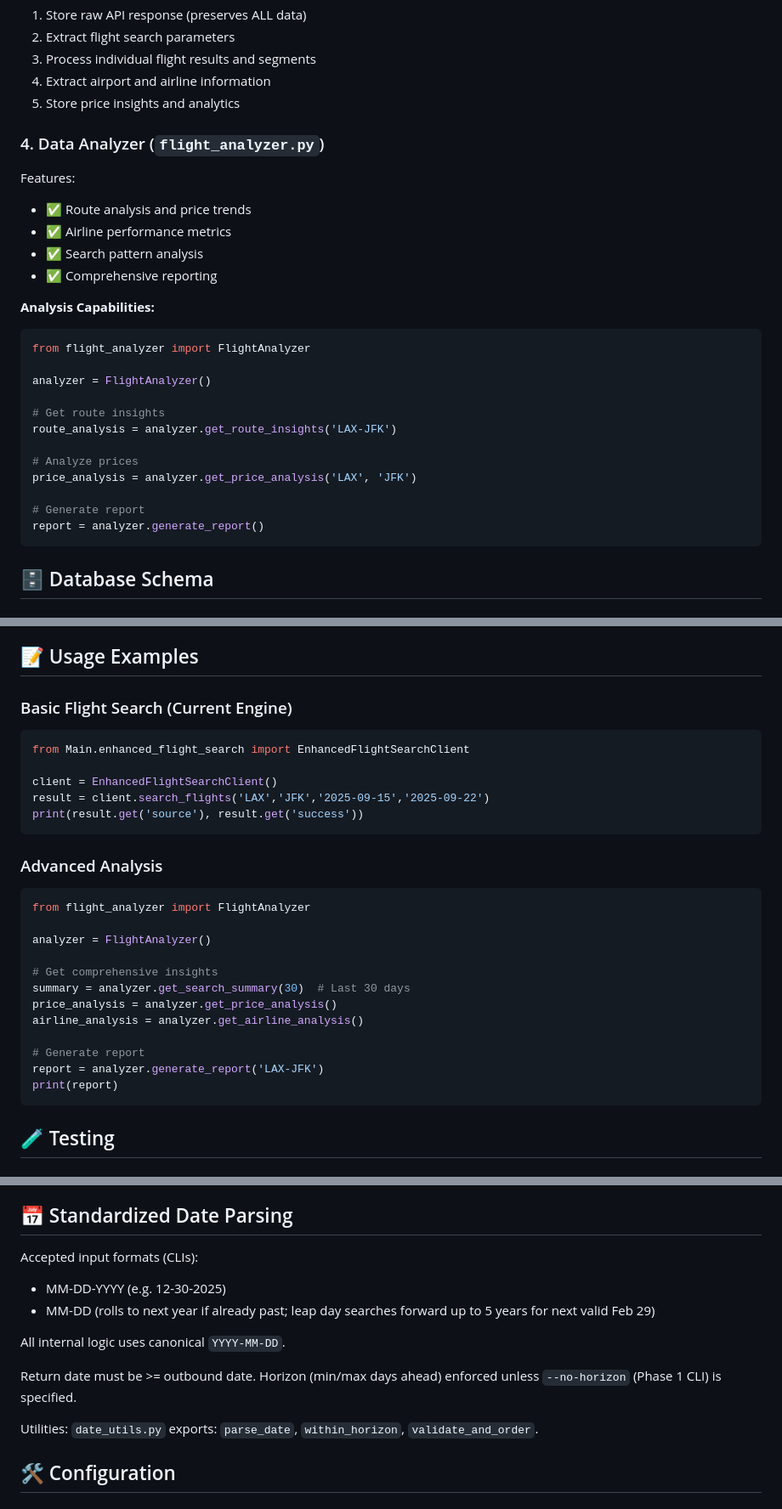
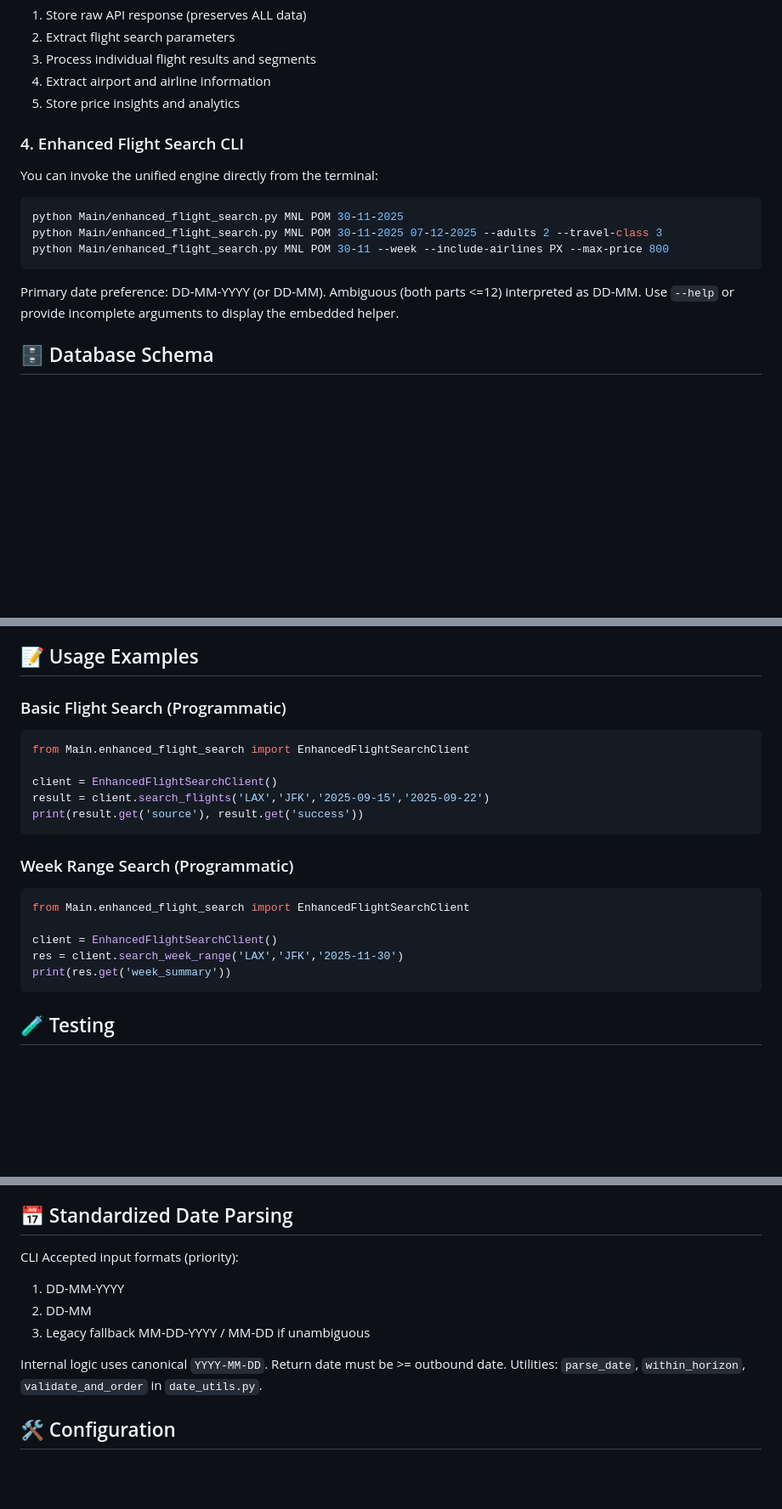
Before and after one commit to samuelarosario/SerpAPI-GPT5, a Markdown page: MD/README.md, 3 parts joined by grey strips. Shown: that part at 85% size. Rendered like a GitHub page; blank space fills up the shorter version.

Commit message:
docs: align README & SYSTEM_STATUS with v2025.09.08.1 (remove legacy demo/analyzer refs, add CLI section)

````diff
--- a/MD/README.md
+++ b/MD/README.md
@@ -139,29 +138,17 @@ Features:
 4. Extract airport and airline information
 5. Store price insights and analytics
 
-### 4. Data Analyzer (`flight_analyzer.py`)
+### 4. Enhanced Flight Search CLI
 
-Features:
-- ✅ Route analysis and price trends
-- ✅ Airline performance metrics
-- ✅ Search pattern analysis
-- ✅ Comprehensive reporting
+You can invoke the unified engine directly from the terminal:
+```powershell
+python Main/enhanced_flight_search.py MNL POM 30-11-2025
+python Main/enhanced_flight_search.py MNL POM 30-11-2025 07-12-2025 --adults 2 --travel-class 3
+python Main/enhanced_flight_search.py MNL POM 30-11 --week --include-airlines PX --max-price 800
+```
 
-**Analysis Capabilities:**
-```python
-from flight_analyzer import FlightAnalyzer
-
-analyzer = FlightAnalyzer()
-
-# Get route insights
-route_analysis = analyzer.get_route_insights('LAX-JFK')
-
-# Analyze prices
-price_analysis = analyzer.get_price_analysis('LAX', 'JFK')
-
-# Generate report
-report = analyzer.generate_report()
-```
+Primary date preference: DD-MM-YYYY (or DD-MM). Ambiguous (both parts <=12) interpreted as DD-MM.
+Use `--help` or provide incomplete arguments to display the embedded helper.
 
 ## 🗄️ Database Schema
 
@@ -232,7 +219,7 @@ report = analyzer.generate_report()
 
 ## 📝 Usage Examples
 
-### Basic Flight Search (Current Engine)
+### Basic Flight Search (Programmatic)
 ```python
 from Main.enhanced_flight_search import EnhancedFlightSearchClient
 
@@ -241,20 +228,13 @@ result = client.search_flights('LAX','JFK','2025-09-15','2025-09-22')
 print(result.get('source'), result.get('success'))
 ```
 
-### Advanced Analysis
+### Week Range Search (Programmatic)
 ```python
-from flight_analyzer import FlightAnalyzer
+from Main.enhanced_flight_search import EnhancedFlightSearchClient
 
-analyzer = FlightAnalyzer()
-
-# Get comprehensive insights
-summary = analyzer.get_search_summary(30)  # Last 30 days
-price_analysis = analyzer.get_price_analysis()
-airline_analysis = analyzer.get_airline_analysis()
-
-# Generate report
-report = analyzer.generate_report('LAX-JFK')
-print(report)
+client = EnhancedFlightSearchClient()
+res = client.search_week_range('LAX','JFK','2025-11-30')
+print(res.get('week_summary'))
 ```
 
 ## 🧪 Testing
@@ -283,16 +263,12 @@ The earlier Phase 1 sandbox has been fully merged. Shared utilities now live in
 
 ## 📅 Standardized Date Parsing
 
-Accepted input formats (CLIs):
-- MM-DD-YYYY  (e.g. 12-30-2025)
-- MM-DD       (rolls to next year if already past; leap day searches forward up to 5 years for next valid Feb 29)
+CLI Accepted input formats (priority):
+1. DD-MM-YYYY
+2. DD-MM
+3. Legacy fallback MM-DD-YYYY / MM-DD if unambiguous
 
-All internal logic uses canonical `YYYY-MM-DD`.
-
-Return date must be >= outbound date. Horizon (min/max days ahead) enforced unless `--no-horizon` (Phase 1 CLI) is specified.
-
-Utilities:
-`date_utils.py` exports: `parse_date`, `within_horizon`, `validate_and_order`.
+Internal logic uses canonical `YYYY-MM-DD`. Return date must be >= outbound date. Utilities: `parse_date`, `within_horizon`, `validate_and_order` in `date_utils.py`.
 
 ## 🛠️ Configuration
 
````
Also changed, not shown: other parts of MD/README.md (+8 -13 lines), MD/SYSTEM_STATUS.md (+15 -21 lines).
